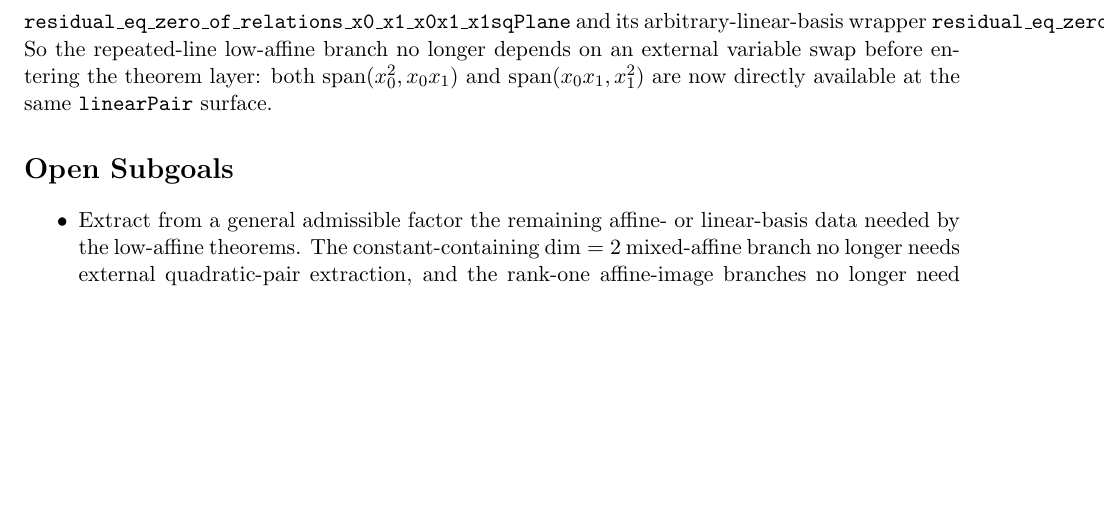
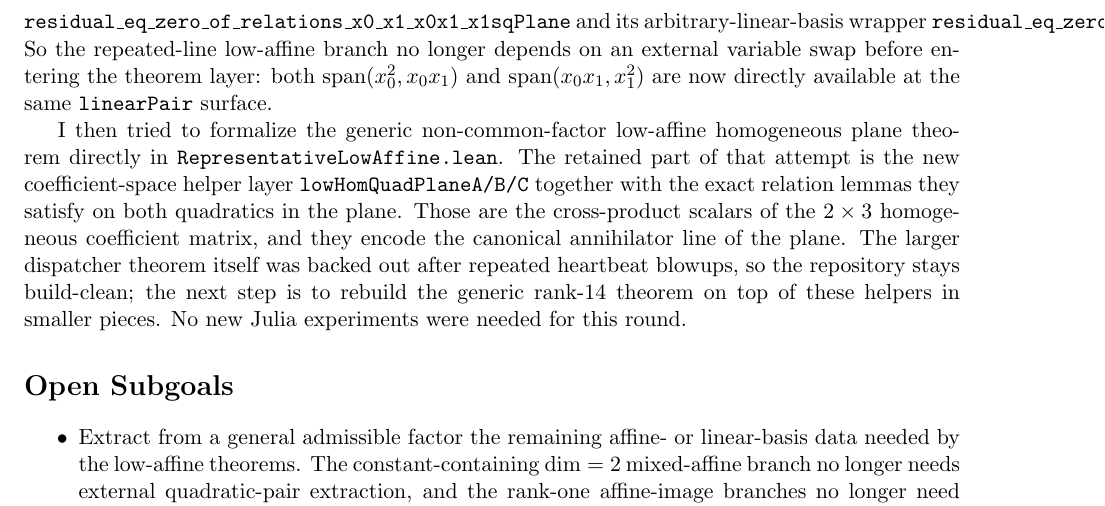
Before and after one commit to yuanchenyang/nonconvex_sos_landscape, a LaTeX document (writeup/exploration_log.tex): part of page 27 of 27, cut so that both start at the same text, the shorter picture padded with empty space. Compiled offline with pdfLaTeX.

Commit message:
Add low-affine hom-plane helper layer

```diff
--- a/writeup/exploration_log.tex
+++ b/writeup/exploration_log.tex
@@ -1823,6 +1823,18 @@ swap before entering the theorem layer: both
 \(\operatorname{span}(x_0x_1,x_1^2)\) are now directly available at the same
 \texttt{linearPair} surface.
 
+I then tried to formalize the generic non-common-factor low-affine homogeneous
+plane theorem directly in \texttt{RepresentativeLowAffine.lean}. The retained
+part of that attempt is the new coefficient-space helper layer
+\texttt{lowHomQuadPlaneA/B/C} together with the exact relation lemmas they
+satisfy on both quadratics in the plane. Those are the cross-product scalars of
+the \(2 \times 3\) homogeneous coefficient matrix, and they encode the
+canonical annihilator line of the plane. The larger dispatcher theorem itself
+was backed out after repeated heartbeat blowups, so the repository stays
+build-clean; the next step is to rebuild the generic rank-\(14\) theorem on top
+of these helpers in smaller pieces. No new Julia experiments were needed for
+this round.
+
 \section*{Open Subgoals}
 \begin{itemize}
 \item Extract from a general admissible factor the remaining affine- or
```
Also changed, not shown: writeup/blueprint.tex (+8 -1 lines), 1 other file.
